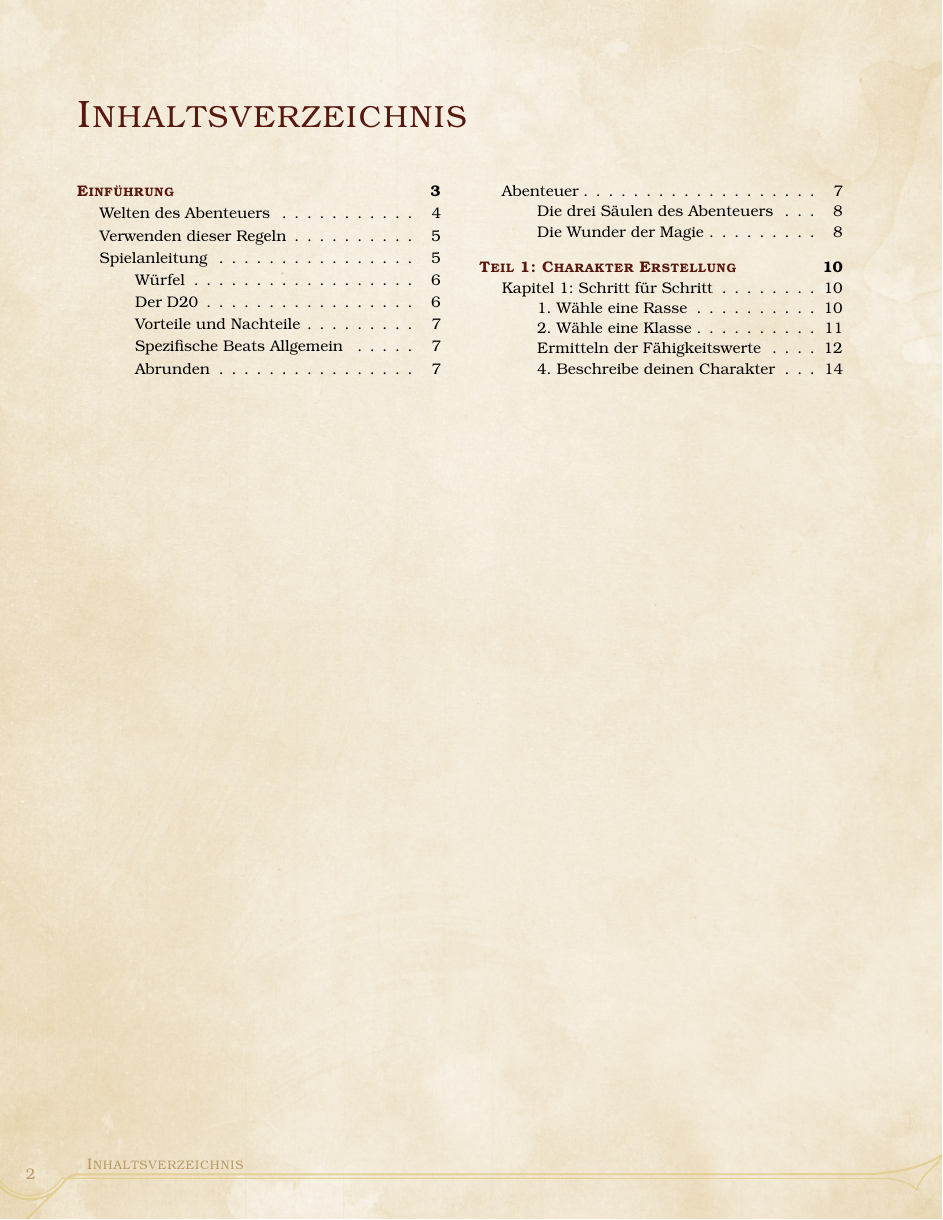
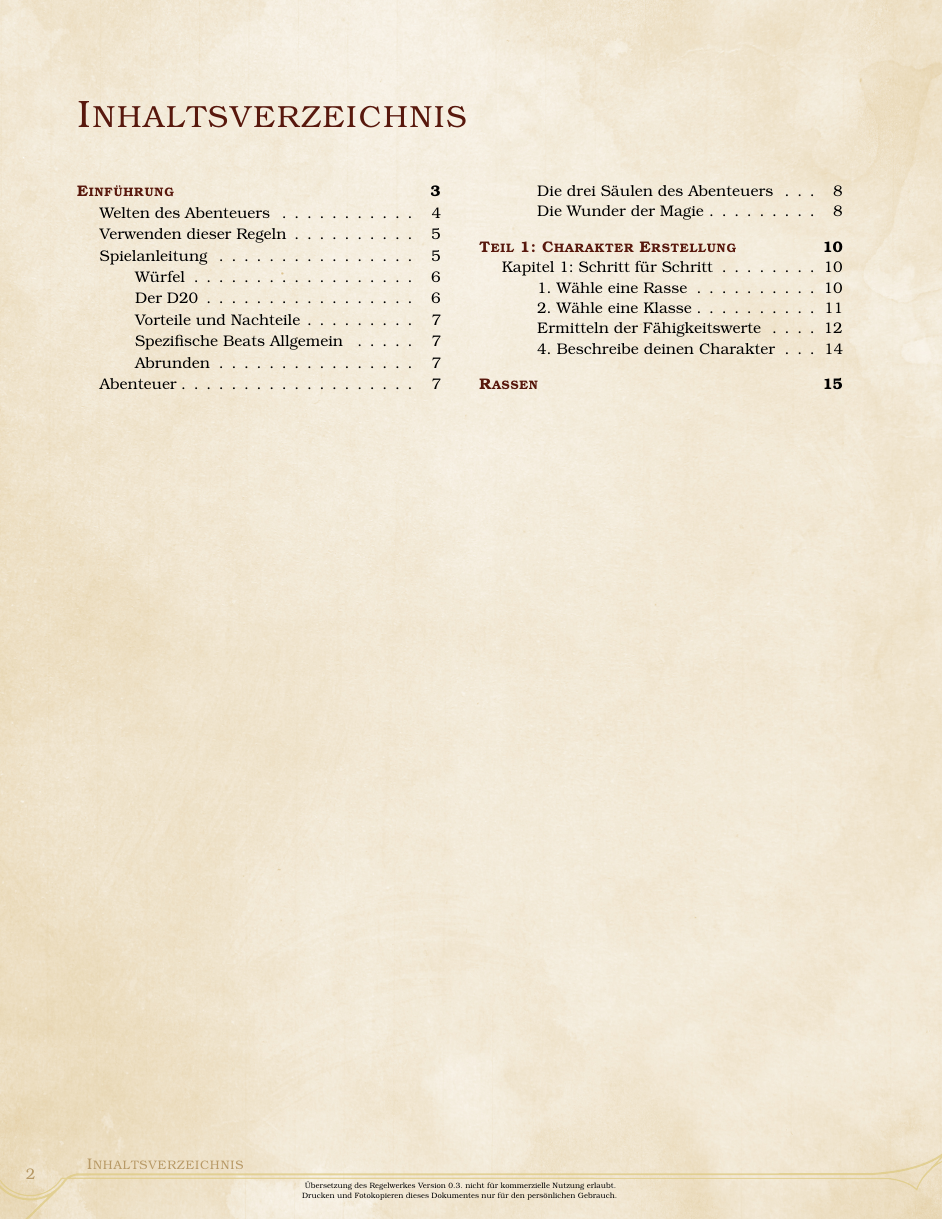
Before and after one commit to dnd-gg/playerguide-5e-translation, a LaTeX book (playerguide_german.tex): page 2 of 14 before the commit and page 2 of 15 after it. Compiled offline with pdfLaTeX.

Commit message:
updated playerguide

```diff
--- a/playerguide_german.tex
+++ b/playerguide_german.tex
@@ -28,7 +28,8 @@
   basicstyle=\ttfamily,
   language=[LaTeX]{TeX},
 }
-
+\cfoot{\tiny Übersetzung des Regelwerkes Version 0.3. nicht für kommerzielle Nutzung erlaubt.\\Drucken und Fotokopieren dieses Dokumentes nur für den persönlichen Gebrauch.}
+\chead[\tiny DungeonsAndDragonsTranslation.github.io]{}
 \title{
  \centering\includegraphics[width=12cm]{img/logo}\\Dungeons And Dragons\\Grundregeln für Spieler\\Version 0.3}
 \date{\today}
```
Also changed, not shown: playerguide_german.tex (2 more changed lines).
